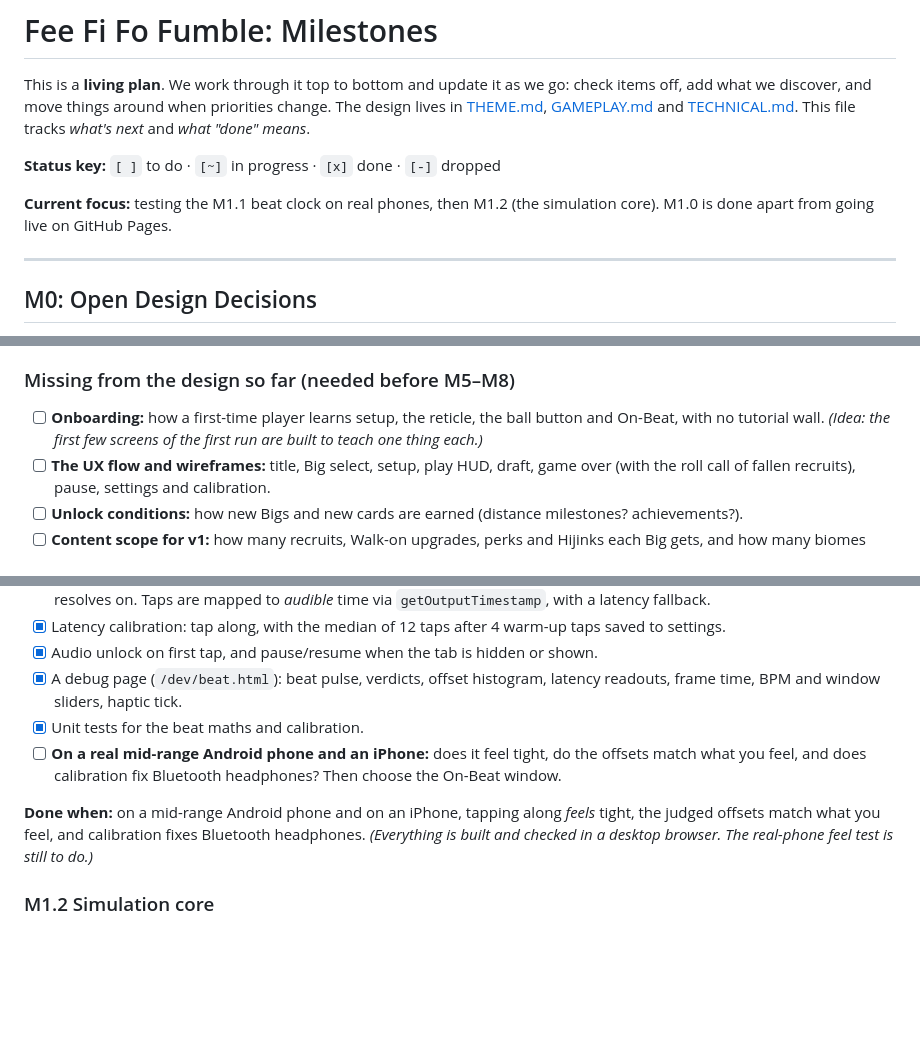
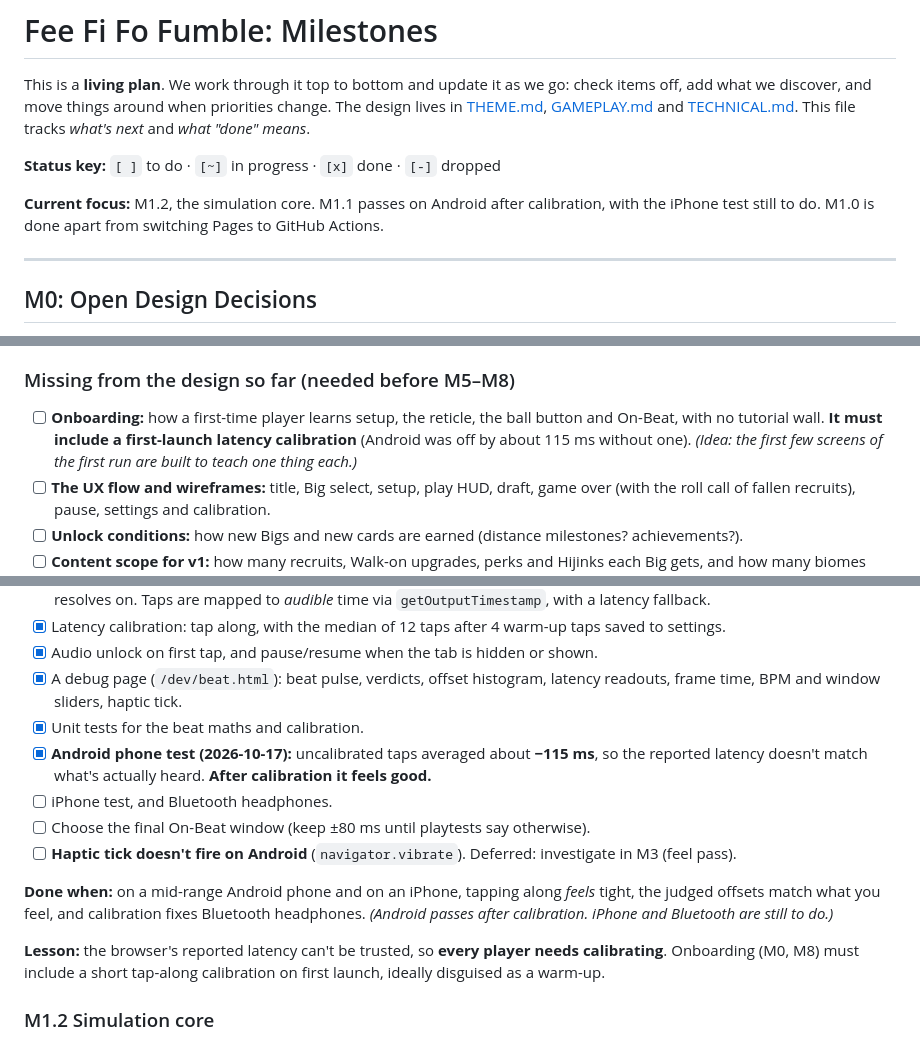
Before and after one commit to esrauch/vox, a Markdown page: MILESTONES.md, 3 parts joined by grey strips. GitHub-like rendering; blank space fills up the shorter version.

Commit message:
Record M1.1 Android phone test results
Co-Authored-By: Claude Opus 5.5 <noreply@anthropic.com>

```diff
--- a/MILESTONES.md
+++ b/MILESTONES.md
@@ -4,7 +4,7 @@ This is a **living plan**. We work through it top to bottom and update it as we
 
 **Status key:** `[ ]` to do · `[~]` in progress · `[x]` done · `[-]` dropped
 
-**Current focus:** testing the M1.1 beat clock on real phones, then M1.2 (the simulation core). M1.0 is done apart from going live on GitHub Pages.
+**Current focus:** M1.2, the simulation core. M1.1 passes on Android after calibration, with the iPhone test still to do. M1.0 is done apart from switching Pages to GitHub Actions.
 
 ---
 
@@ -34,7 +34,7 @@ Most of the design is settled. What's left is listed here, grouped by when it ha
 
 ### Missing from the design so far (needed before M5–M8)
 
-- [ ] **Onboarding:** how a first-time player learns setup, the reticle, the ball button and On-Beat, with no tutorial wall. *(Idea: the first few screens of the first run are built to teach one thing each.)*
+- [ ] **Onboarding:** how a first-time player learns setup, the reticle, the ball button and On-Beat, with no tutorial wall. **It must include a first-launch latency calibration** (Android was off by about 115 ms without one). *(Idea: the first few screens of the first run are built to teach one thing each.)*
 - [ ] **The UX flow and wireframes:** title, Big select, setup, play HUD, draft, game over (with the roll call of fallen recruits), pause, settings and calibration.
 - [ ] **Unlock conditions:** how new Bigs and new cards are earned (distance milestones? achievements?).
 - [ ] **Content scope for v1:** how many recruits, Walk-on upgrades, perks and Hijinks each Big gets, and how many biomes there are.
@@ -76,9 +76,14 @@ The base systems everything else is built on. **Each one is built and verified o
 - [x] Audio unlock on first tap, and pause/resume when the tab is hidden or shown.
 - [x] A debug page (`/dev/beat.html`): beat pulse, verdicts, offset histogram, latency readouts, frame time, BPM and window sliders, haptic tick.
 - [x] Unit tests for the beat maths and calibration.
-- [ ] **On a real mid-range Android phone and an iPhone:** does it feel tight, do the offsets match what you feel, and does calibration fix Bluetooth headphones? Then choose the On-Beat window.
+- [x] **Android phone test (2026-10-17):** uncalibrated taps averaged about **−115 ms**, so the reported latency doesn't match what's actually heard. **After calibration it feels good.**
+- [ ] iPhone test, and Bluetooth headphones.
+- [ ] Choose the final On-Beat window (keep ±80 ms until playtests say otherwise).
+- [ ] **Haptic tick doesn't fire on Android** (`navigator.vibrate`). Deferred: investigate in M3 (feel pass).
 
-**Done when:** on a mid-range Android phone and on an iPhone, tapping along *feels* tight, the judged offsets match what you feel, and calibration fixes Bluetooth headphones. *(Everything is built and checked in a desktop browser. The real-phone feel test is still to do.)*
+**Done when:** on a mid-range Android phone and on an iPhone, tapping along *feels* tight, the judged offsets match what you feel, and calibration fixes Bluetooth headphones. *(Android passes after calibration. iPhone and Bluetooth are still to do.)*
+
+**Lesson:** the browser's reported latency can't be trusted, so **every player needs calibrating**. Onboarding (M0, M8) must include a short tap-along calibration on first launch, ideally disguised as a warm-up.
 
 ### M1.2 Simulation core
 - [ ] The grid (about 9 × 16), strips, and the setup zone.
```
Also changed, not shown: other parts of MILESTONES.md (+1 -0 lines).
